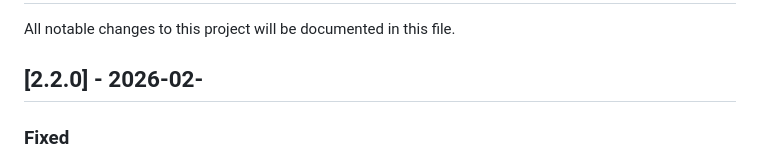
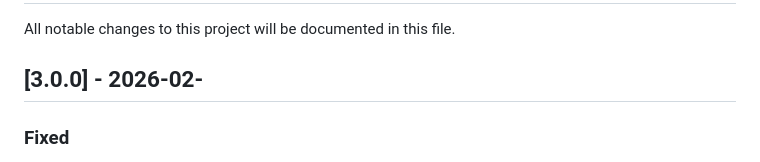
Before and after one commit to kylegoetz/tree-sitter-unison, a Markdown page: CHANGELOG.md, the part around the change. Drawn GitHub-style.

Commit message:
chore: version bump

```diff
--- a/CHANGELOG.md
+++ b/CHANGELOG.md
@@ -2,7 +2,7 @@
 
 All notable changes to this project will be documented in this file.
 
-## [2.2.0] - 2026-02-
+## [3.0.0] - 2026-02-
 
 ### Fixed
 
```
